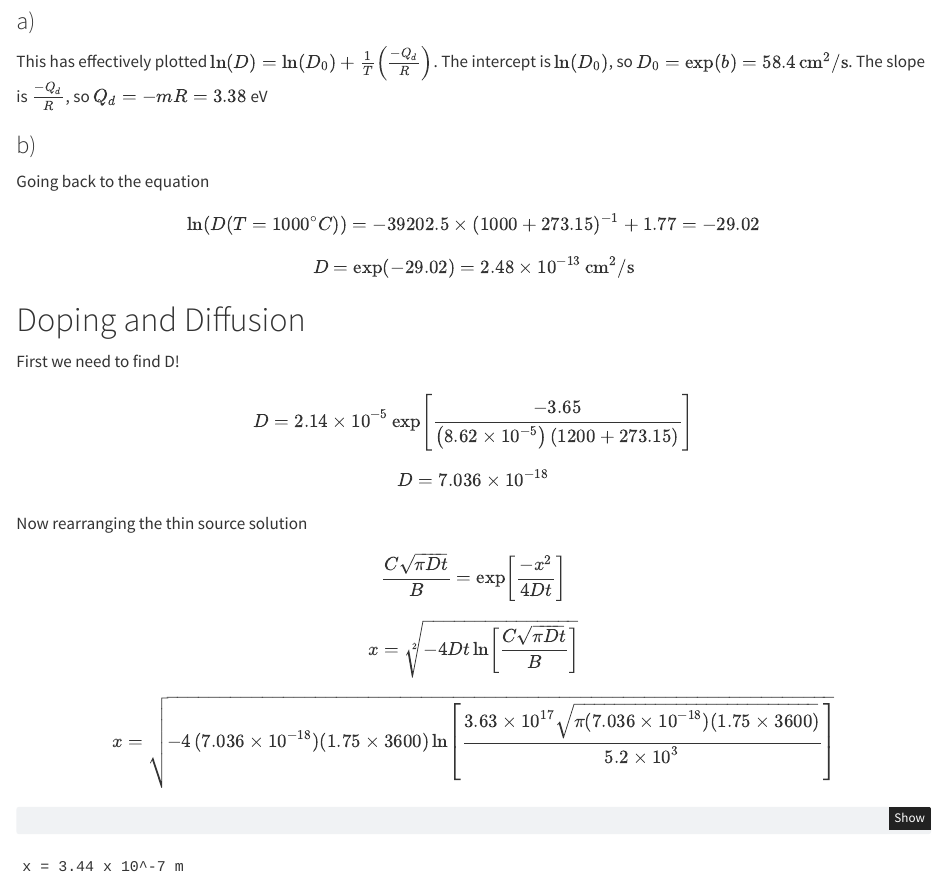
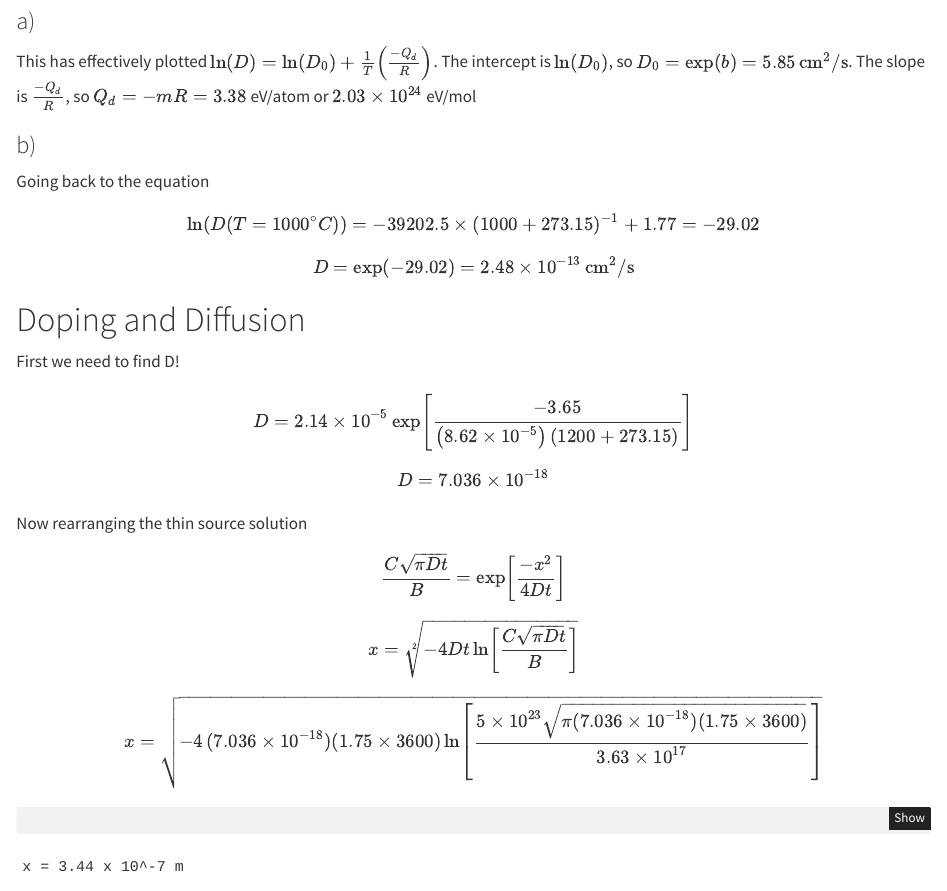
Before and after one commit to kylecapybara/mseg201, a Quarto document (homework5/homework5.qmd): the page in a window 1100 px wide, from 1380 px down. Rendered offline with R 4.5, knitr and Pandoc in place of Quarto, with nearby package versions; some code elsewhere in the file could not run offline.

Commit message:
updated homework

````diff
--- a/homework5/homework5.qmd
+++ b/homework5/homework5.qmd
@@ -48,7 +48,7 @@ ax.legend()
 ```
 
 ### a)
-This has effectively plotted $\ln(D) = \ln(D_0) + \frac{1}{T}\left(\frac{-Q_d}{R}\right)$. The intercept is $\ln(D_0)$, so $D_0 = \exp(b) = 58.4\, \text{cm}^2/\text{s}$. The slope is $\frac{-Q_d}{R}$, so $Q_d = -mR = 3.38$ eV
+This has effectively plotted $\ln(D) = \ln(D_0) + \frac{1}{T}\left(\frac{-Q_d}{R}\right)$. The intercept is $\ln(D_0)$, so $D_0 = \exp(b) = 5.85\, \text{cm}^2/\text{s}$. The slope is $\frac{-Q_d}{R}$, so $Q_d = -mR = 3.38$ eV/atom or $2.03\times10^{24}$ eV/mol
 
 ### b)
 
@@ -81,7 +81,7 @@ x =  \sqrt[2]{-4Dt\ln\left[ \frac{C\sqrt{\pi D t}}{B} \right]}
 $$
 
 $$
-x = \sqrt{-4\,(7.036  \times 10^{-18})(1.75 \times 3600) \ln\left[ \frac{ 3.63 \times 10^{17} \sqrt{\pi (7.036  \times 10^{-18}) (1.75 \times 3600)}}{5.2 \times 10^3} \right]}
+x = \sqrt{-4\,(7.036  \times 10^{-18})(1.75 \times 3600) \ln\left[ \frac{ 5\times 10^{23} \sqrt{\pi (7.036  \times 10^{-18}) (1.75 \times 3600)}}{3.63 \times 10^{17}} \right]}
 $$
 
 ```{python}
````
Also changed, not shown: homework5/MSEG201 Homework 5.pdf, homework5/homework5.html.
